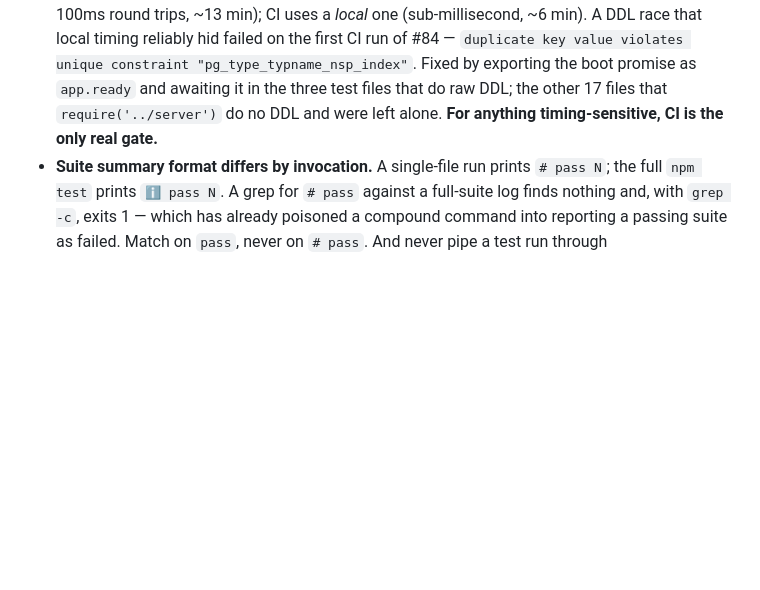
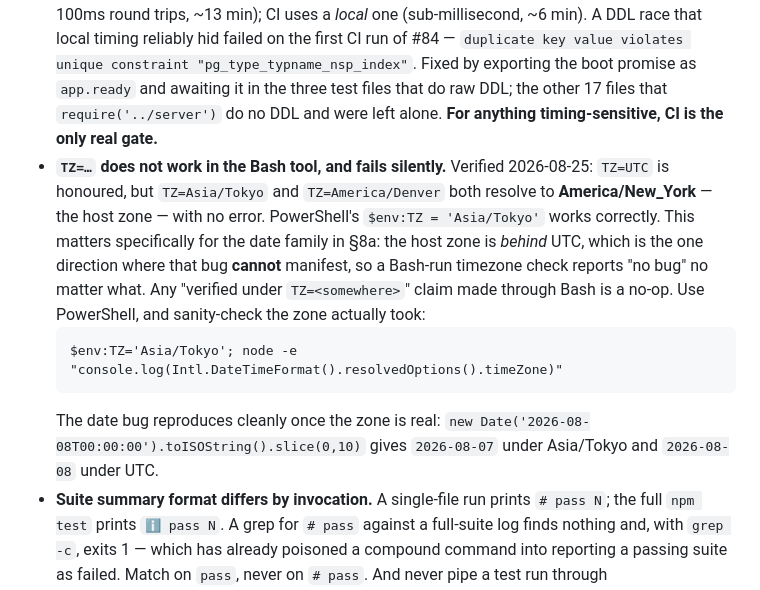
Before and after one commit to ggablin/squadron-task-tracker, a Markdown page: MEMORY.md, the part around the change. Rendered like a GitHub page; blank space fills up the shorter version.

Commit message:
docs: TZ= is silently ignored by the Bash tool, in the one direction that hides the date bug
Verified today: TZ=UTC is honoured, but TZ=Asia/Tokyo and
TZ=America/Denver both resolve to America/New_York -- the host zone --
with no error and no warning. PowerShell's $env:TZ works correctly.

This is not a general annoyance, it is specifically load-bearing for
the bare-DATE family in section 8a. The host zone is BEHIND UTC, which
is the only direction in which that bug cannot appear, so a Bash-run
timezone check reports "no bug" regardless of whether one exists. Any
"verified under TZ=<somewhere>" claim made through Bash proved nothing.

The bug itself is real and reproduces in one line once the zone
actually takes, which is now recorded alongside the gotcha so the next
person can confirm their setup before trusting a negative result.

Co-Authored-By: Claude Opus 5 <noreply@anthropic.com>

````diff
--- a/MEMORY.md
+++ b/MEMORY.md
@@ -270,6 +270,11 @@ grep -nE "\b(start_date|end_date)\b" server.js lib/*.js | grep -v to_char
 - **Theme colours animate.** Measuring contrast immediately after flipping `data-theme` returns nonsense — a stale `--text` once produced a bogus 1.06 ratio that looked like a serious defect. Wait for the transition to settle. The app persists its own preference in `localStorage.theme` and `data-theme` on `documentElement`, which **overrides** the browser/OS colour-scheme setting.
 - **The service worker precaches `duties.js` and `calendar.js`** (added in #84 so their offline notices can render). A plain reload after editing either file serves the **stale** module. Unregister the worker and clear caches when verifying front-end changes, or you will debug code that is not running.
 - **A green local suite does not predict CI.** Local runs go to a *remote* Railway Postgres (~50-100ms round trips, ~13 min); CI uses a *local* one (sub-millisecond, ~6 min). A DDL race that local timing reliably hid failed on the first CI run of #84 — `duplicate key value violates unique constraint "pg_type_typname_nsp_index"`. Fixed by exporting the boot promise as `app.ready` and awaiting it in the three test files that do raw DDL; the other 17 files that `require('../server')` do no DDL and were left alone. **For anything timing-sensitive, CI is the only real gate.**
+- **`TZ=…` does not work in the Bash tool, and fails silently.** Verified 2026-08-25: `TZ=UTC` is honoured, but `TZ=Asia/Tokyo` and `TZ=America/Denver` both resolve to **America/New_York** — the host zone — with no error. PowerShell's `$env:TZ = 'Asia/Tokyo'` works correctly. This matters specifically for the date family in §8a: the host zone is *behind* UTC, which is the one direction where that bug **cannot** manifest, so a Bash-run timezone check reports "no bug" no matter what. Any "verified under `TZ=<somewhere>`" claim made through Bash is a no-op. Use PowerShell, and sanity-check the zone actually took:
+  ```
+  $env:TZ='Asia/Tokyo'; node -e "console.log(Intl.DateTimeFormat().resolvedOptions().timeZone)"
+  ```
+  The date bug reproduces cleanly once the zone is real: `new Date('2026-08-08T00:00:00').toISOString().slice(0,10)` gives `2026-08-07` under Asia/Tokyo and `2026-08-08` under UTC.
 - **Suite summary format differs by invocation.** A single-file run prints `# pass N`; the full `npm test` prints `ℹ pass N`. A grep for `# pass` against a full-suite log finds nothing and, with `grep -c`, exits 1 — which has already poisoned a compound command into reporting a passing suite as failed. Match on `pass`, never on `# pass`. And never pipe a test run through `tail`/`head`/`grep`: the exit code becomes the pipe's.
 
 ---
````
